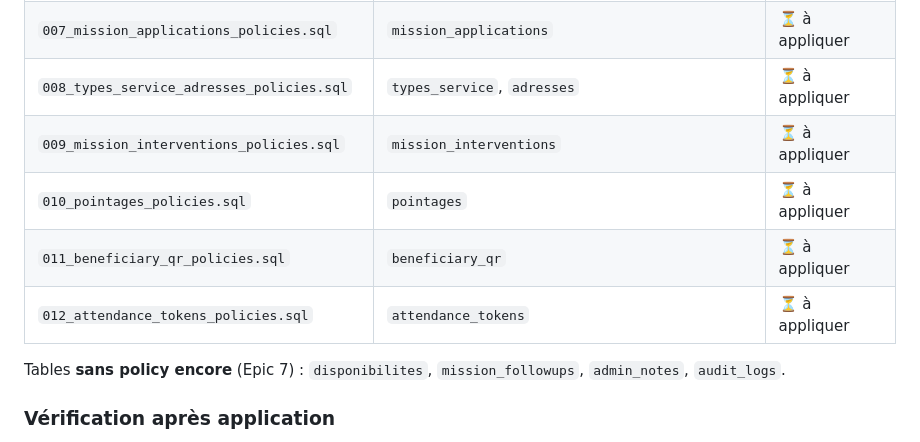
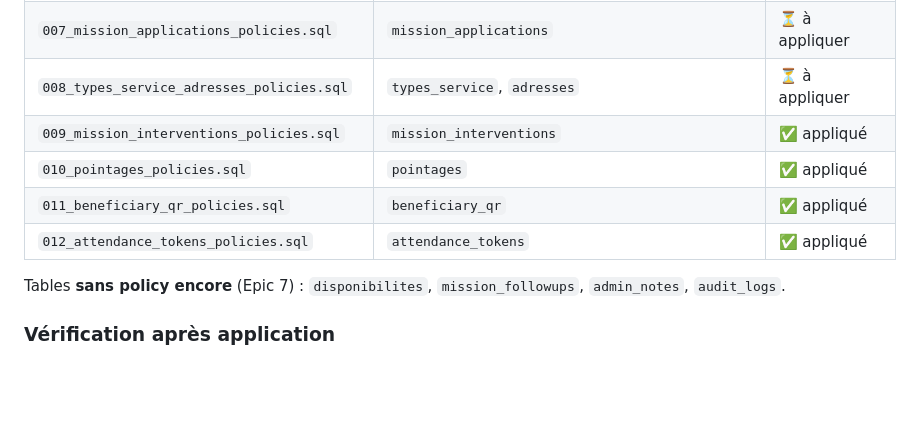
Before and after one commit to BenevolApp/anzin-project-BenevolApp, a Markdown page: CLAUDE.md, the part around the change. Rendered like a GitHub page; blank space fills up the shorter version.

Commit message:
docs(claude): RLS 009-012 marqués ✅ appliqués dans Supabase
Co-Authored-By: Claude Sonnet 4.6 <noreply@anthropic.com>

```diff
--- a/CLAUDE.md
+++ b/CLAUDE.md
@@ -238,10 +238,10 @@ Les fichiers SQL sont dans `backend/prisma/policies/`. Copier-coller leur conten
 | `006_missions_policies.sql` | `missions` + `mission_schedules` | ⏳ à appliquer |
 | `007_mission_applications_policies.sql` | `mission_applications` | ⏳ à appliquer |
 | `008_types_service_adresses_policies.sql` | `types_service`, `adresses` | ⏳ à appliquer |
-| `009_mission_interventions_policies.sql` | `mission_interventions` | ⏳ à appliquer |
-| `010_pointages_policies.sql` | `pointages` | ⏳ à appliquer |
-| `011_beneficiary_qr_policies.sql` | `beneficiary_qr` | ⏳ à appliquer |
-| `012_attendance_tokens_policies.sql` | `attendance_tokens` | ⏳ à appliquer |
+| `009_mission_interventions_policies.sql` | `mission_interventions` | ✅ appliqué |
+| `010_pointages_policies.sql` | `pointages` | ✅ appliqué |
+| `011_beneficiary_qr_policies.sql` | `beneficiary_qr` | ✅ appliqué |
+| `012_attendance_tokens_policies.sql` | `attendance_tokens` | ✅ appliqué |
 
 Tables **sans policy encore** (Epic 7) : `disponibilites`, `mission_followups`, `admin_notes`, `audit_logs`.
 
```
